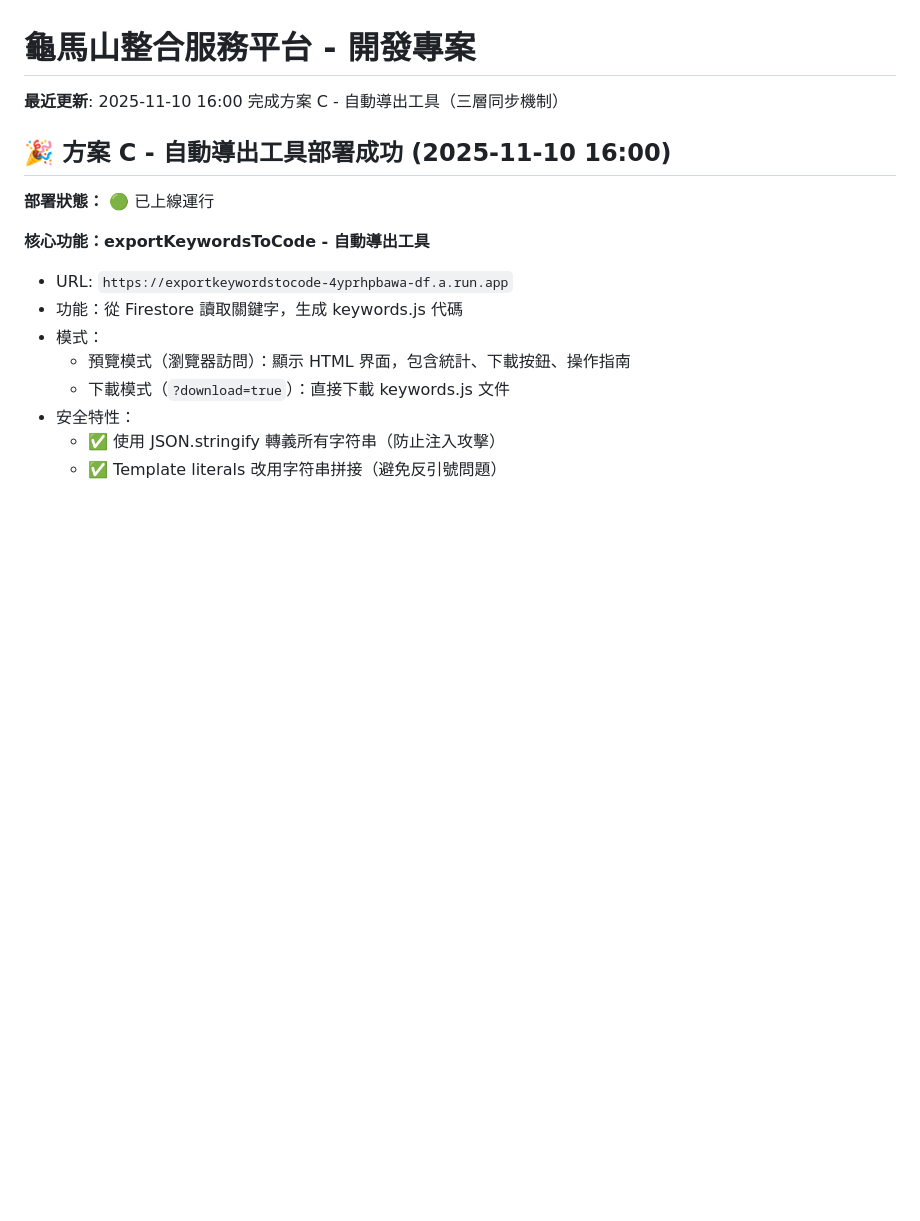
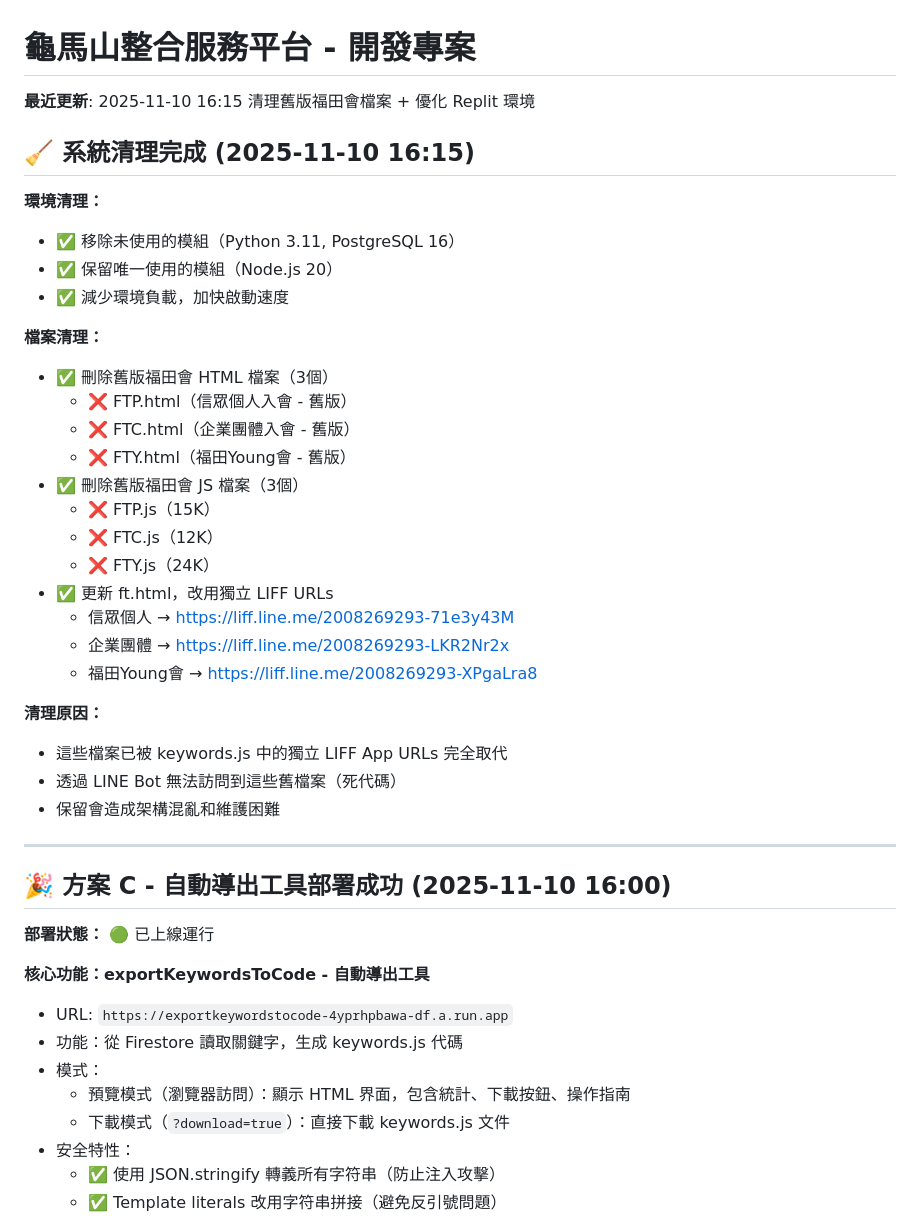
Before and after one commit to guimashan/platfrom, a Markdown page: replit.md, the part around the change. GitHub-like rendering; blank space fills up the shorter version.

Commit message:
Optimize Replit environment and clean up old project files
Clean up the Replit environment by removing unused modules and reducing load, and delete obsolete HTML and JS files associated with older versions of the Fukuda association, updating links to use independent LIFF URLs.

Replit-Commit-Author: Agent
Replit-Commit-Session-Id: 32ed1c08-a5db-4674-93eb-92ebd0fbab02
Replit-Commit-Checkpoint-Type: intermediate_checkpoint
Replit-Commit-Event-Id: e1c6bcd5-4d69-4502-8029-3a819e2452d5
Replit-Commit-Screenshot-Url: https://storage.googleapis.com/screenshot-production-us-central1/bcf7b88a-d8f0-4a2a-8924-0044e5aa9be7/32ed1c08-a5db-4674-93eb-92ebd0fbab02/OGBTroL

```diff
--- a/replit.md
+++ b/replit.md
@@ -1,6 +1,34 @@
 # 龜馬山整合服務平台 - 開發專案
 
-**最近更新**: 2025-11-10 16:00 完成方案 C - 自動導出工具（三層同步機制）
+**最近更新**: 2025-11-10 16:15 清理舊版福田會檔案 + 優化 Replit 環境
+
+## 🧹 系統清理完成 (2025-11-10 16:15)
+
+**環境清理：**
+- ✅ 移除未使用的模組（Python 3.11, PostgreSQL 16）
+- ✅ 保留唯一使用的模組（Node.js 20）
+- ✅ 減少環境負載，加快啟動速度
+
+**檔案清理：**
+- ✅ 刪除舊版福田會 HTML 檔案（3個）
+  - ❌ FTP.html（信眾個人入會 - 舊版）
+  - ❌ FTC.html（企業團體入會 - 舊版）
+  - ❌ FTY.html（福田Young會 - 舊版）
+- ✅ 刪除舊版福田會 JS 檔案（3個）
+  - ❌ FTP.js（15K）
+  - ❌ FTC.js（12K）
+  - ❌ FTY.js（24K）
+- ✅ 更新 ft.html，改用獨立 LIFF URLs
+  - 信眾個人 → https://liff.line.me/2008269293-71e3y43M
+  - 企業團體 → https://liff.line.me/2008269293-LKR2Nr2x
+  - 福田Young會 → https://liff.line.me/2008269293-XPgaLra8
+
+**清理原因：**
+- 這些檔案已被 keywords.js 中的獨立 LIFF App URLs 完全取代
+- 透過 LINE Bot 無法訪問到這些舊檔案（死代碼）
+- 保留會造成架構混亂和維護困難
+
+---
 
 ## 🎉 方案 C - 自動導出工具部署成功 (2025-11-10 16:00)
 
```
